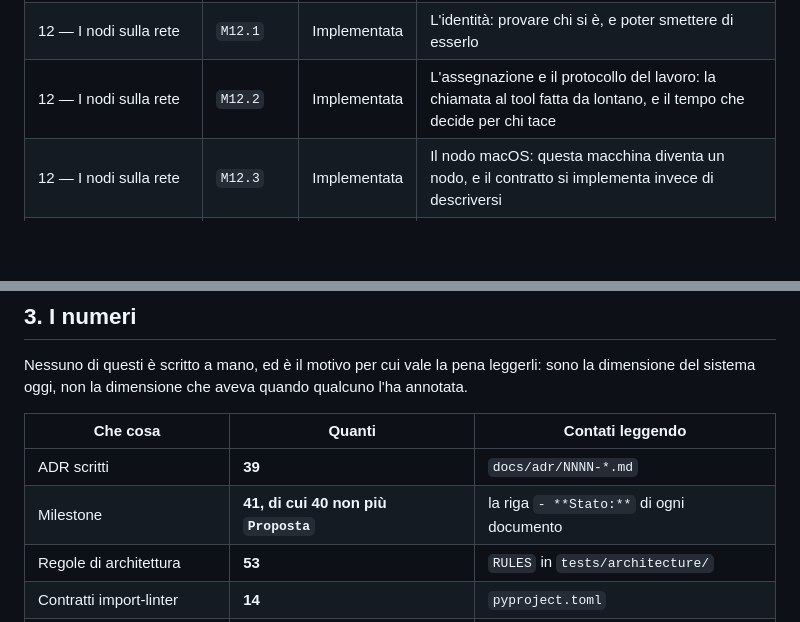
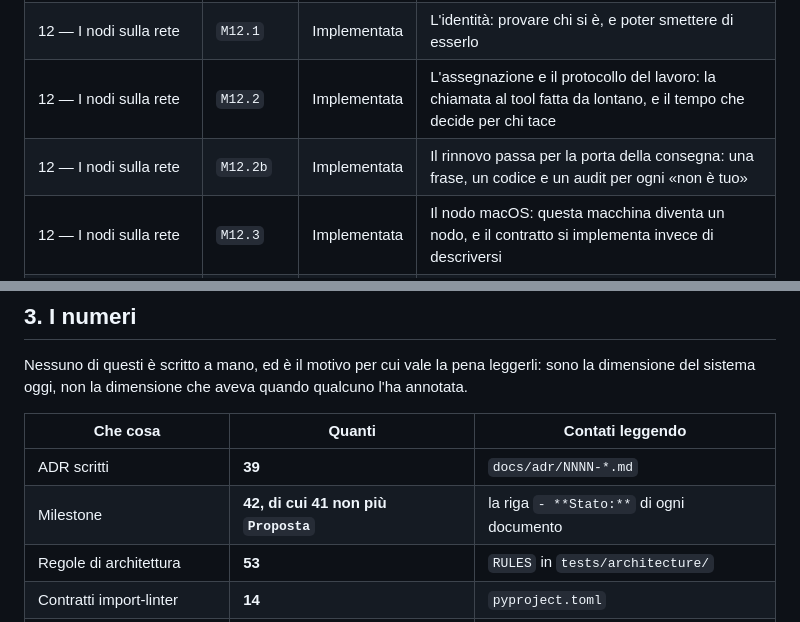
Before and after one commit to silvitommaso10-spec/ELA, a Markdown page: docs/STATO.md, 2 parts joined by grey strips. Drawn GitHub-style; blank space fills up the shorter version.

```diff
--- a/docs/STATO.md
+++ b/docs/STATO.md
@@ -90,6 +90,7 @@ le dà, e una fase senza nome è una fase che non ha ancora consegnato una miles
 | 11 — La voce | `M11.3` | Implementata | La voce di §9: la prima frase che esce da questa macchina |
 | 12 — I nodi sulla rete | `M12.1` | Implementata | L'identità: provare chi si è, e poter smettere di esserlo |
 | 12 — I nodi sulla rete | `M12.2` | Implementata | L'assegnazione e il protocollo del lavoro: la chiamata al tool fatta da lontano, e il tempo che decide per chi tace |
+| 12 — I nodi sulla rete | `M12.2b` | Implementata | Il rinnovo passa per la porta della consegna: una frase, un codice e un audit per ogni «non è tuo» |
 | 12 — I nodi sulla rete | `M12.3` | Implementata | Il nodo macOS: questa macchina diventa un nodo, e il contratto si implementa invece di descriversi |
 | 12 — I nodi sulla rete | `M12.3b` | Implementata | La cartella del segreto del nodo: `0o700` anche dove il Core non l'ha creata prima |
 
@@ -105,7 +106,7 @@ dimensione del sistema oggi, non la dimensione che aveva quando qualcuno l'ha an
 | Che cosa | Quanti | Contati leggendo |
 |---|---|---|
 | ADR scritti | **39** | `docs/adr/NNNN-*.md` |
-| Milestone | **41, di cui 40 non più `Proposta`** | la riga `- **Stato:**` di ogni documento |
+| Milestone | **42, di cui 41 non più `Proposta`** | la riga `- **Stato:**` di ogni documento |
 | Regole di architettura | **53** | `RULES` in `tests/architecture/` |
 | Contratti import-linter | **14** | `pyproject.toml` |
 | Port | **25** | i `Protocol` di `src/ela/ports.py` |
```
Also changed, not shown: docs/CHANGELOG.md (+1 -0 lines), docs/milestones/M12.2b.md (added, +124 -0 lines).
